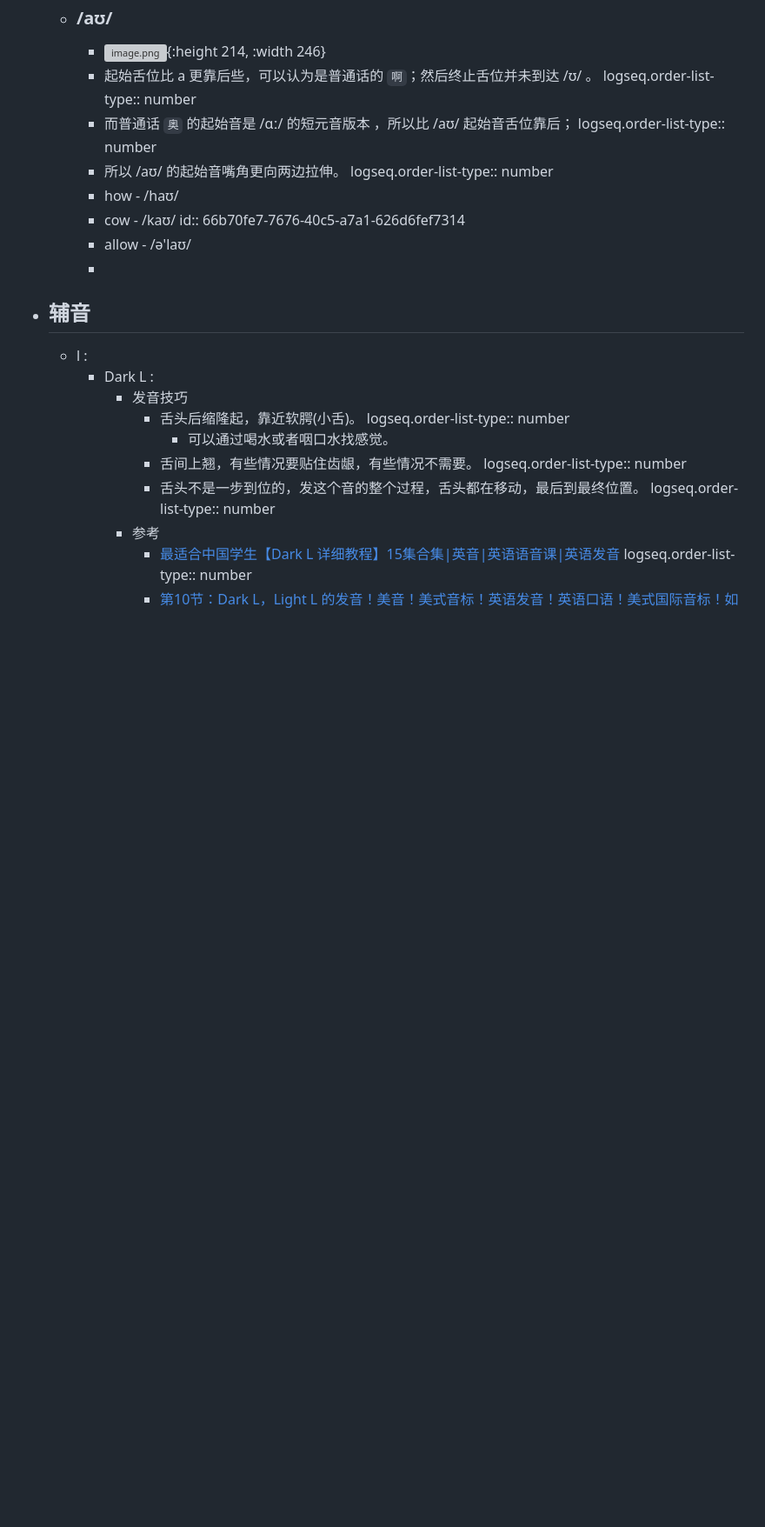
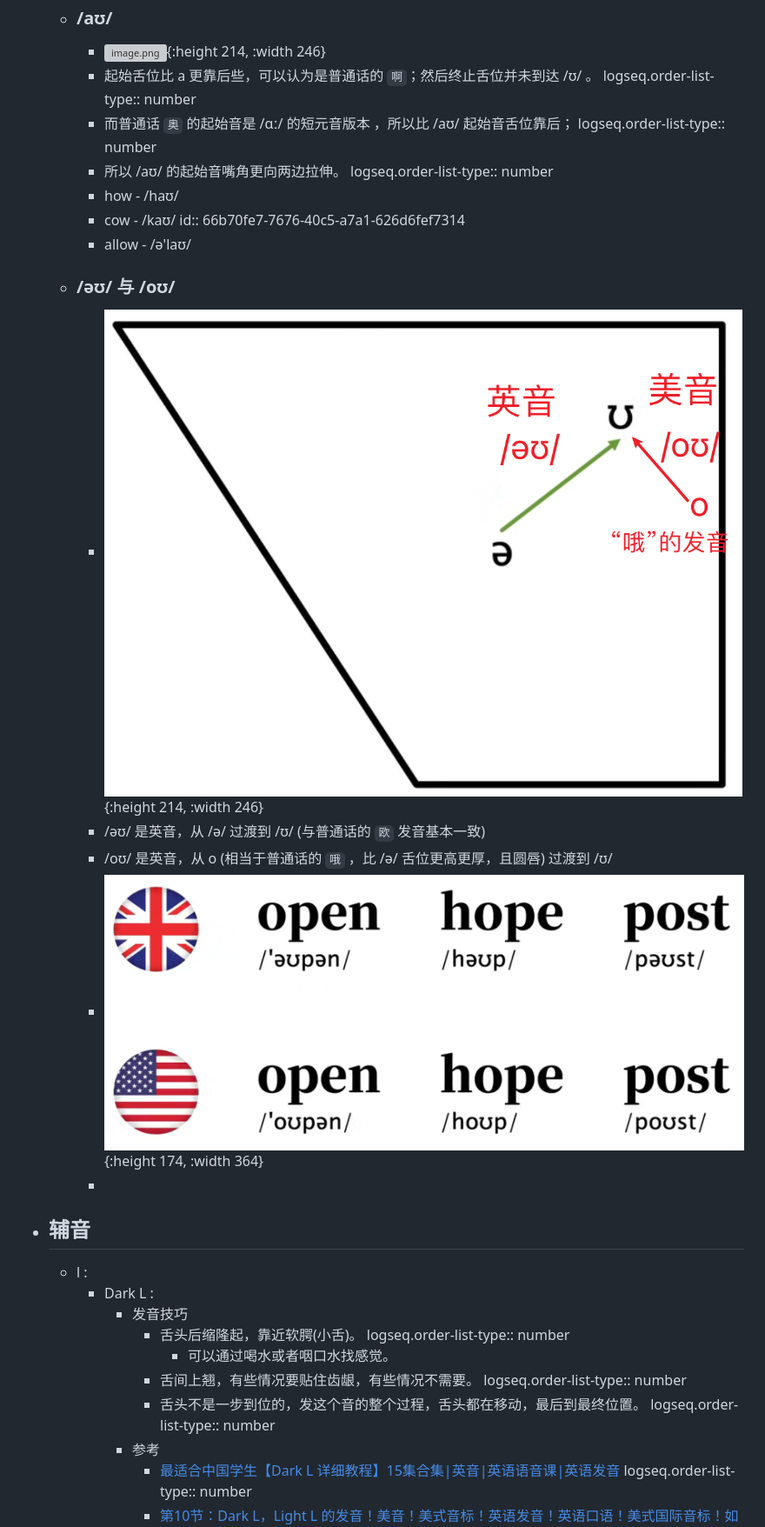
Before and after one commit to vincentzchao/logseq-Methodology, a Markdown page: pages/English___音标发音技巧.md, the part around the change. Shown: that part at 87% size. GitHub-like rendering; pictures changed too: assets/image_1723363843547_0.png (added), assets/image_1723364099550_0.png (added); blank space fills up the shorter version; grey boxes are pictures that could not be loaded.

```diff
--- a/pages/English___音标发音技巧.md
+++ b/pages/English___音标发音技巧.md
@@ -156,6 +156,11 @@ tags:: [[英语音标]]
 		- cow  -  /kaʊ/
 		  id:: 66b70fe7-7676-40c5-a7a1-626d6fef7314
 		- allow  -  /ə'laʊ/
+	- ### /əʊ/ 与 /oʊ/
+		- ![image.png](../assets/image_1723363843547_0.png){:height 214, :width 246}
+		- /əʊ/ 是英音，从 /ə/ 过渡到 /ʊ/ (与普通话的 `欧` 发音基本一致)
+		- /oʊ/ 是英音，从 o (相当于普通话的 `哦` ，比 /ə/ 舌位更高更厚，且圆唇) 过渡到 /ʊ/
+		- ![image.png](../assets/image_1723364099550_0.png){:height 174, :width 364}
 		-
 - ## 辅音
 	- l :
```
Also changed, not shown: pages/Song.md (added, +1 -0 lines), pages/粤拼___发音技巧.md (+2 -0 lines), pages/粤语歌___无条件.md (+1 -1 lines).
